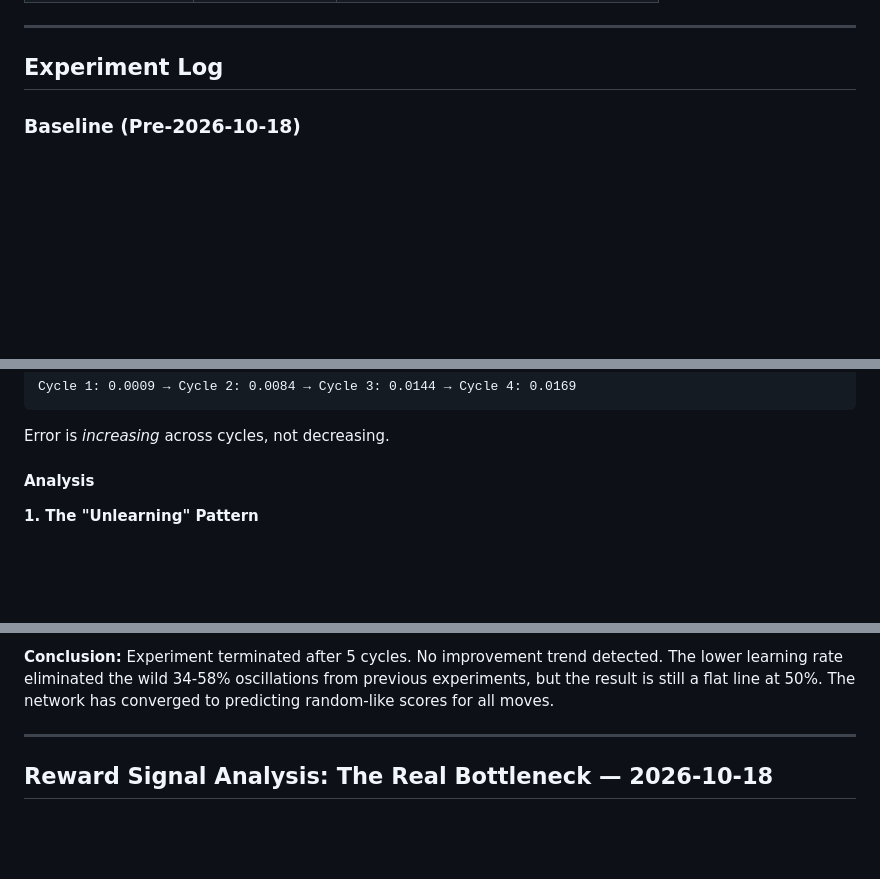
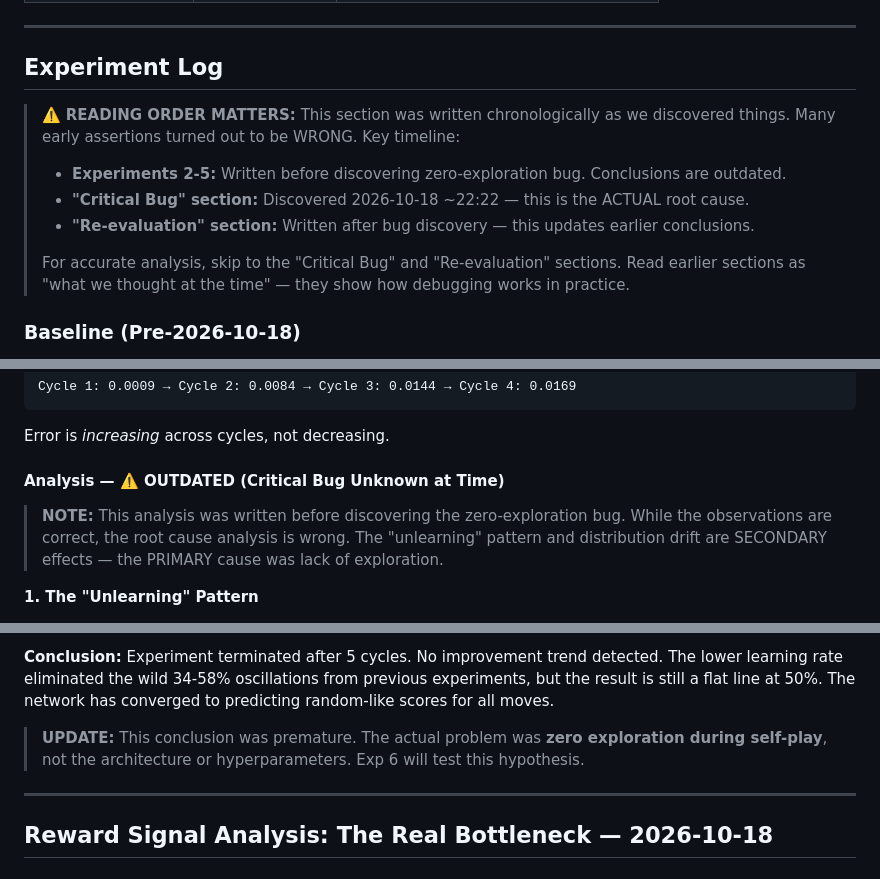
Before and after one commit to augusto-espinel/Triantica, a Markdown page: docs/TRAINING_BOOK.md, 3 parts joined by grey strips. GitHub-like rendering; blank space fills up the shorter version.

````diff
--- a/docs/TRAINING_BOOK.md
+++ b/docs/TRAINING_BOOK.md
@@ -244,6 +244,13 @@ During self-play, the AI balances exploitation and exploration:
 
 ## Experiment Log
 
+> ⚠️ **READING ORDER MATTERS:** This section was written chronologically as we discovered things. Many early assertions turned out to be WRONG. Key timeline:
+> - **Experiments 2-5:** Written before discovering zero-exploration bug. Conclusions are outdated.
+> - **"Critical Bug" section:** Discovered 2026-10-18 ~22:22 — this is the ACTUAL root cause.
+> - **"Re-evaluation" section:** Written after bug discovery — this updates earlier conclusions.
+>
+> For accurate analysis, skip to the "Critical Bug" and "Re-evaluation" sections. Read earlier sections as "what we thought at the time" — they show how debugging works in practice.
+
 ### Baseline (Pre-2026-10-18)
 
 **Network:** Pre-trained (~5MB JSON file)
@@ -334,7 +341,9 @@ Cycle 1: 0.0009 → Cycle 2: 0.0084 → Cycle 3: 0.0144 → Cycle 4: 0.0169
 ```
 Error is *increasing* across cycles, not decreasing.
 
-#### Analysis
+#### Analysis — ⚠️ OUTDATED (Critical Bug Unknown at Time)
+
+> **NOTE:** This analysis was written before discovering the zero-exploration bug. While the observations are correct, the root cause analysis is wrong. The "unlearning" pattern and distribution drift are SECONDARY effects — the PRIMARY cause was lack of exploration.
 
 **1. The "Unlearning" Pattern**
 
@@ -624,6 +662,8 @@ Based on the analysis, here's a prioritized plan that addresses root causes:
 - Total evaluation games: **1,000**
 
 **Conclusion:** Experiment terminated after 5 cycles. No improvement trend detected. The lower learning rate eliminated the wild 34-58% oscillations from previous experiments, but the result is still a flat line at 50%. The network has converged to predicting random-like scores for all moves.
+
+> **UPDATE:** This conclusion was premature. The actual problem was **zero exploration during self-play**, not the architecture or hyperparameters. Exp 6 will test this hypothesis.
 
 ---
 
````
Also changed, not shown: other parts of docs/TRAINING_BOOK.md (+71 -20 lines).
